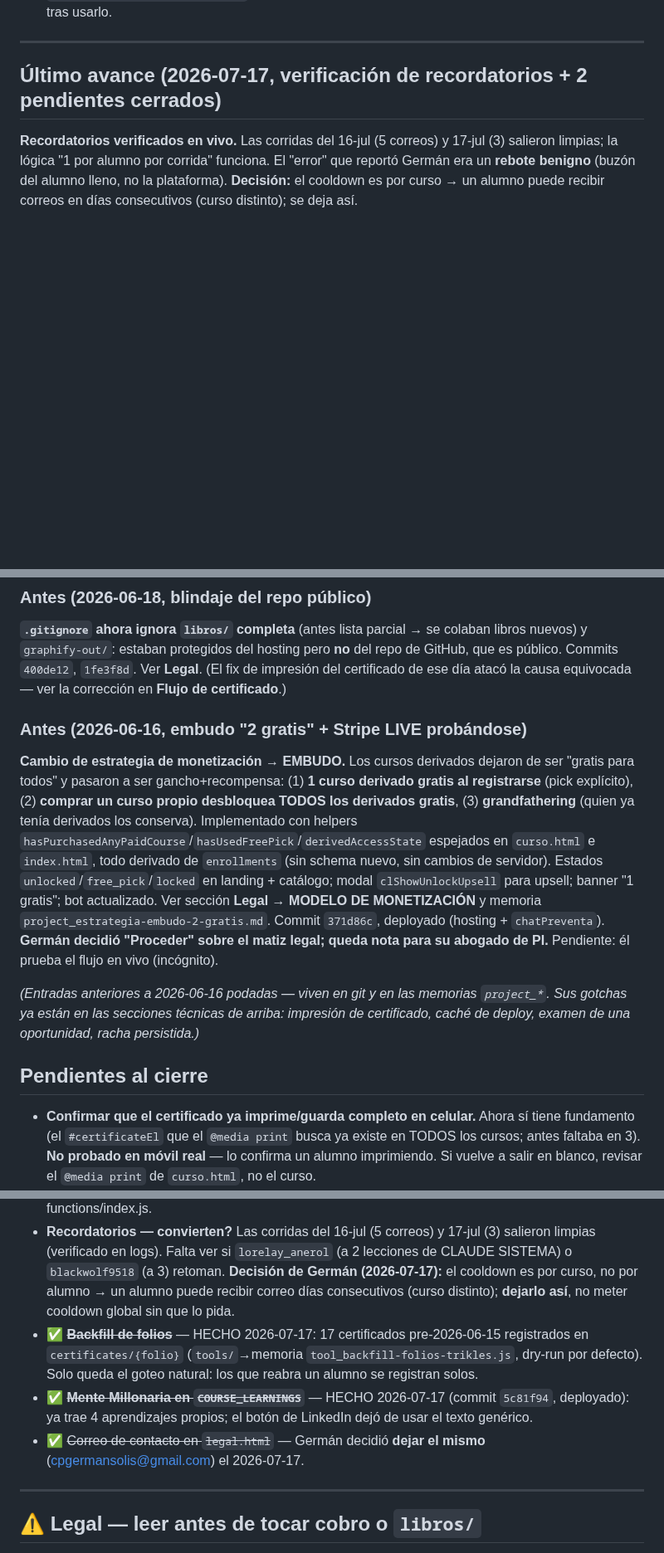
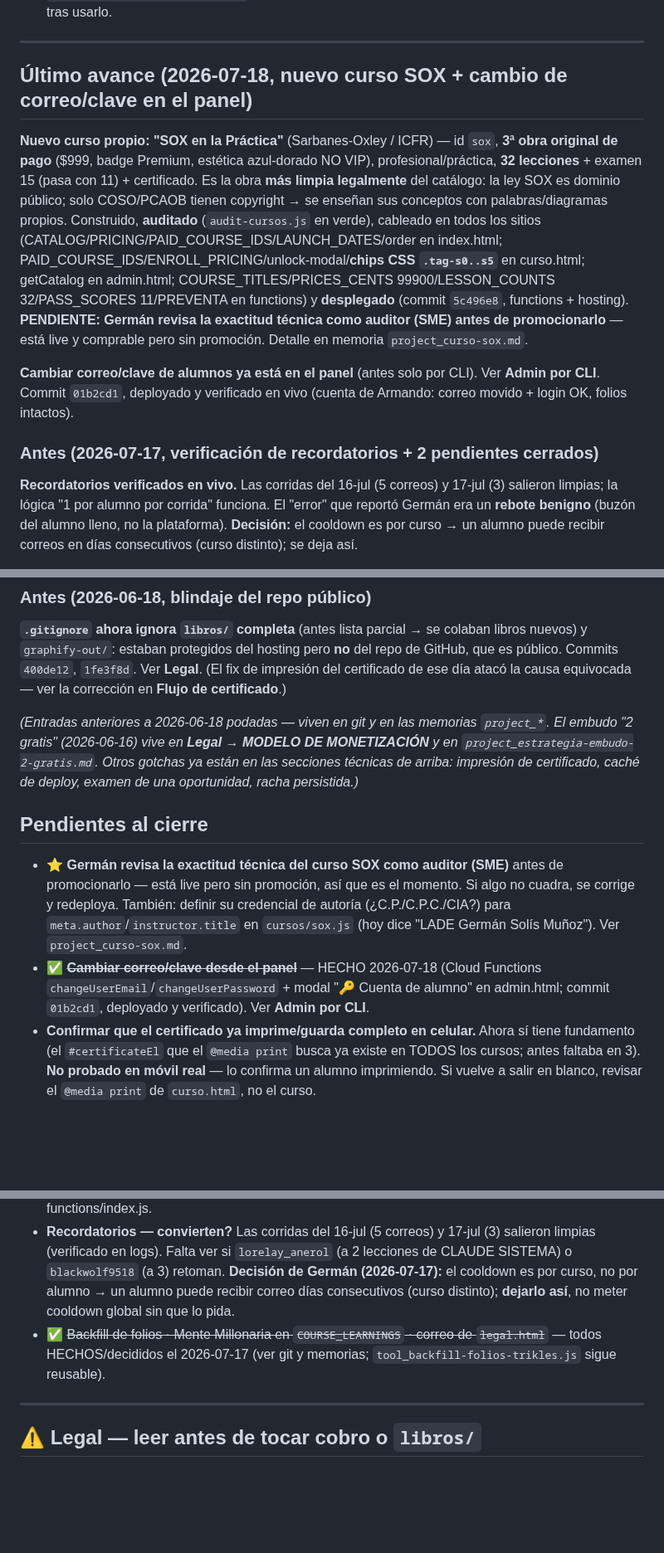
Before and after one commit to cpgermansolis-maker/curso-4dx, a Markdown page: CLAUDE.md, 3 parts joined by grey strips. Shown at 83% size. Drawn GitHub-style; blank space fills up the shorter version.

Commit message:
docs(cierre): sesion 2026-07-18 - curso SOX (obra original de pago) desplegado + cambio de correo/clave en el panel; pendiente: revision de contenido de German como auditor; poda del changelog

```diff
--- a/CLAUDE.md
+++ b/CLAUDE.md
@@ -203,7 +204,13 @@ Operaciones de admin **sin abrir `admin.html`**, reutilizando la sesión local d
 
 ---
 
-## Último avance (2026-07-17, verificación de recordatorios + 2 pendientes cerrados)
+## Último avance (2026-07-18, nuevo curso SOX + cambio de correo/clave en el panel)
+
+**Nuevo curso propio: "SOX en la Práctica"** (Sarbanes-Oxley / ICFR) — id `sox`, **3ª obra original de pago** ($999, badge Premium, estética azul-dorado NO VIP), profesional/práctica, **32 lecciones** + examen 15 (pasa con 11) + certificado. Es la obra **más limpia legalmente** del catálogo: la ley SOX es dominio público; solo COSO/PCAOB tienen copyright → se enseñan sus conceptos con palabras/diagramas propios. Construido, **auditado** (`audit-cursos.js` en verde), cableado en todos los sitios (CATALOG/PRICING/PAID_COURSE_IDS/LAUNCH_DATES/order en index.html; PAID_COURSE_IDS/ENROLL_PRICING/unlock-modal/**chips CSS `.tag-s0..s5`** en curso.html; getCatalog en admin.html; COURSE_TITLES/PRICES_CENTS 99900/LESSON_COUNTS 32/PASS_SCORES 11/PREVENTA en functions) y **desplegado** (commit `5c496e8`, functions + hosting). **PENDIENTE: Germán revisa la exactitud técnica como auditor (SME) antes de promocionarlo** — está live y comprable pero sin promoción. Detalle en memoria `project_curso-sox.md`.
+
+**Cambiar correo/clave de alumnos ya está en el panel** (antes solo por CLI). Ver **Admin por CLI**. Commit `01b2cd1`, deployado y verificado en vivo (cuenta de Armando: correo movido + login OK, folios intactos).
+
+### Antes (2026-07-17, verificación de recordatorios + 2 pendientes cerrados)
 
 **Recordatorios verificados en vivo.** Las corridas del 16-jul (5 correos) y 17-jul (3) salieron limpias; la lógica "1 por alumno por corrida" funciona. El "error" que reportó Germán era un **rebote benigno** (buzón del alumno lleno, no la plataforma). **Decisión:** el cooldown es por curso → un alumno puede recibir correos en días consecutivos (curso distinto); se deja así.
 
@@ -229,14 +236,12 @@ Operaciones de admin **sin abrir `admin.html`**, reutilizando la sesión local d
 
 **`.gitignore` ahora ignora `libros/` completa** (antes lista parcial → se colaban libros nuevos) y `graphify-out/`: estaban protegidos del hosting pero **no** del repo de GitHub, que es público. Commits `400de12`, `1fe3f8d`. Ver **Legal**. (El fix de impresión del certificado de ese día atacó la causa equivocada — ver la corrección en **Flujo de certificado**.)
 
-### Antes (2026-06-16, embudo "2 gratis" + Stripe LIVE probándose)
-
-**Cambio de estrategia de monetización → EMBUDO.** Los cursos derivados dejaron de ser "gratis para todos" y pasaron a ser gancho+recompensa: (1) **1 curso derivado gratis al registrarse** (pick explícito), (2) **comprar un curso propio desbloquea TODOS los derivados gratis**, (3) **grandfathering** (quien ya tenía derivados los conserva). Implementado con helpers `hasPurchasedAnyPaidCourse`/`hasUsedFreePick`/`derivedAccessState` espejados en `curso.html` e `index.html`, todo derivado de `enrollments` (sin schema nuevo, sin cambios de servidor). Estados `unlocked`/`free_pick`/`locked` en landing + catálogo; modal `clShowUnlockUpsell` para upsell; banner "1 gratis"; bot actualizado. Ver sección **Legal → MODELO DE MONETIZACIÓN** y memoria `project_estrategia-embudo-2-gratis.md`. Commit `371d86c`, deployado (hosting + `chatPreventa`). **Germán decidió "Proceder" sobre el matiz legal; queda nota para su abogado de PI.** Pendiente: él prueba el flujo en vivo (incógnito).
-
-*(Entradas anteriores a 2026-06-16 podadas — viven en git y en las memorias `project_*`. Sus gotchas ya están en las secciones técnicas de arriba: impresión de certificado, caché de deploy, examen de una oportunidad, racha persistida.)*
+*(Entradas anteriores a 2026-06-18 podadas — viven en git y en las memorias `project_*`. El embudo "2 gratis" (2026-06-16) vive en **Legal → MODELO DE MONETIZACIÓN** y en `project_estrategia-embudo-2-gratis.md`. Otros gotchas ya están en las secciones técnicas de arriba: impresión de certificado, caché de deploy, examen de una oportunidad, racha persistida.)*
 
 ## Pendientes al cierre
 
+- **⭐ Germán revisa la exactitud técnica del curso SOX como auditor (SME)** antes de promocionarlo — está live pero sin promoción, así que es el momento. Si algo no cuadra, se corrige y redeploya. También: definir su credencial de autoría (¿C.P./C.P.C./CIA?) para `meta.author`/`instructor.title` en `cursos/sox.js` (hoy dice "LADE Germán Solís Muñoz"). Ver `project_curso-sox.md`.
+- ✅ ~~**Cambiar correo/clave desde el panel**~~ — HECHO 2026-07-18 (Cloud Functions `changeUserEmail`/`changeUserPassword` + modal "🔑 Cuenta de alumno" en admin.html; commit `01b2cd1`, deployado y verificado). Ver **Admin por CLI**.
 - **Confirmar que el certificado ya imprime/guarda completo en celular.** Ahora sí tiene fundamento (el `#certificateEl` que el `@media print` busca ya existe en TODOS los cursos; antes faltaba en 3). **No probado en móvil real** — lo confirma un alumno imprimiendo. Si vuelve a salir en blanco, revisar el `@media print` de `curso.html`, no el curso.
 - **Probar el embudo "2 gratis" en vivo (Germán, incógnito + correo de prueba):** estado `free_pick` (🎁 activar gratis) → estado `locked` tras usar el gratis (modal de desbloqueo) → estado `unlocked` tras comprar un propio ("Acceder gratis"). Ver `project_estrategia-embudo-2-gratis.md`.
 - **Enviar la nota al abogado de PI** sobre el embudo (texto listo en `project_postura-legal-cobro.md`): ¿usar derivados como gancho/premio reintroduce "fin de lucro" aunque no se cobren? Germán eligió proceder.
@@ -245,9 +250,7 @@ Operaciones de admin **sin abrir `admin.html`**, reutilizando la sesión local d
 - ✅ ~~**Verificador de folios (Fase 2)**~~ — HECHO 2026-06-15: Cloud Function `issueCertificate` + colección pública `certificates/{folio}` + `verificar.html`. Claim "verificable" restaurado. (Follow-up: backfill de certificados viejos, opcional.)
 - ✅🤖 **Bot de preventa — ACTIVO Y VERIFICADO (2026-06-15).** `ANTHROPIC_API_KEY` puesta por Germán + `chatPreventa` desplegada; probado end-to-end (responde con precio correcto y certificado honesto). Cloud Function `chatPreventa` (onCall, modelo **`claude-haiku-4-5`** vía `@anthropic-ai/sdk`): system prompt con catálogo + política pago/gratis + certificado honesto + handoff a Germán; rate limit por IP (colección `chatLimits`, ~40 msgs/IP/día); `buildPreventaSystemPrompt(courseId)` + `PREVENTA_CATALOG` en functions/index.js. Helper `TK.chatPreventa(courseId, messages)`. Chat UI en el widget flotante del landing de curso.html (reemplazó las FAQ estáticas; degrada con gracia si la función no está activa). **ACTIVAR con:** (1) `npx firebase-tools functions:secrets:set ANTHROPIC_API_KEY` (pega la API key de Anthropic), (2) `npx firebase-tools deploy --only functions:chatPreventa --project trikles-cursos`. Para cambiar el contacto/WhatsApp del handoff: `TRIKLES_CONTACT_EMAIL`/`TRIKLES_CONTACT_WHATSAPP` en functions/index.js.
 - **Recordatorios — convierten?** Las corridas del 16-jul (5 correos) y 17-jul (3) salieron limpias (verificado en logs). Falta ver si `lorelay_anerol` (a 2 lecciones de CLAUDE SISTEMA) o `blackwolf9518` (a 3) retoman. **Decisión de Germán (2026-07-17):** el cooldown es por curso, no por alumno → un alumno puede recibir correo días consecutivos (curso distinto); **dejarlo así**, no meter cooldown global sin que lo pida.
-- ✅ ~~**Backfill de folios**~~ — HECHO 2026-07-17: 17 certificados pre-2026-06-15 registrados en `certificates/{folio}` (`tools/`→memoria `tool_backfill-folios-trikles.js`, dry-run por defecto). Solo queda el goteo natural: los que reabra un alumno se registran solos.
-- ✅ ~~**Mente Millonaria en `COURSE_LEARNINGS`**~~ — HECHO 2026-07-17 (commit `5c81f94`, deployado): ya trae 4 aprendizajes propios; el botón de LinkedIn dejó de usar el texto genérico.
-- ✅ ~~Correo de contacto en `legal.html`~~ — Germán decidió **dejar el mismo** (cpgermansolis@gmail.com) el 2026-07-17.
+- ✅ ~~Backfill de folios · Mente Millonaria en `COURSE_LEARNINGS` · correo de `legal.html`~~ — todos HECHOS/decididos el 2026-07-17 (ver git y memorias; `tool_backfill-folios-trikles.js` sigue reusable).
 
 ---
 
```
Also changed, not shown: other parts of CLAUDE.md (+1 -0 lines).
